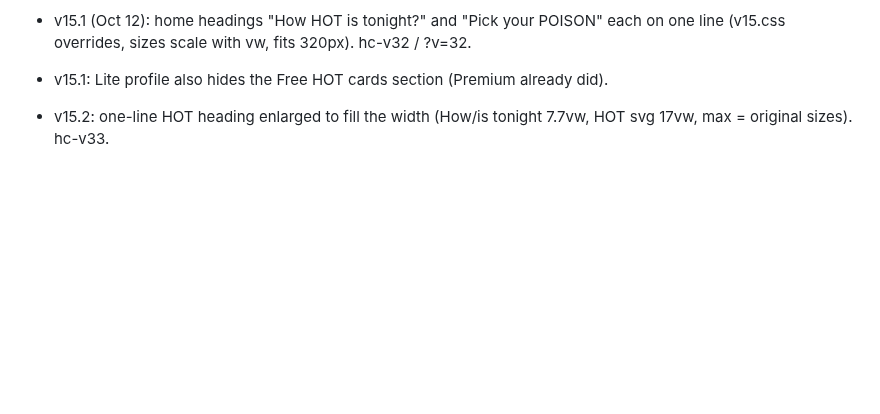
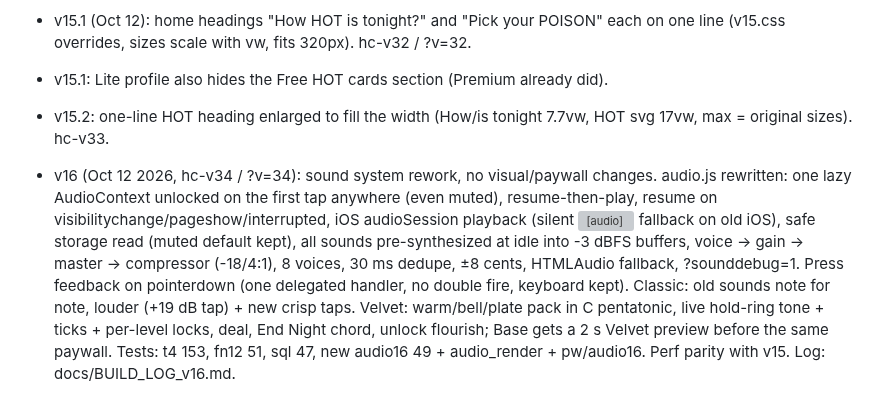
Before and after one commit to velvetthunder15/heat-check, a Markdown page: docs/HISTORY.md, the part around the change. GitHub-like rendering; blank space fills up the shorter version; grey boxes are pictures that could not be loaded.

Commit message:
github: docs/HISTORY.md

```diff
--- a/docs/HISTORY.md
+++ b/docs/HISTORY.md
@@ -11,3 +11,4 @@
 - v15.1 (Oct 12): home headings "How HOT is tonight?" and "Pick your POISON" each on one line (v15.css overrides, sizes scale with vw, fits 320px). hc-v32 / ?v=32.
 - v15.1: Lite profile also hides the Free HOT cards section (Premium already did).
 - v15.2: one-line HOT heading enlarged to fill the width (How/is tonight 7.7vw, HOT svg 17vw, max = original sizes). hc-v33.
+- v16 (Oct 12 2026, hc-v34 / ?v=34): sound system rework, no visual/paywall changes. audio.js rewritten: one lazy AudioContext unlocked on the first tap anywhere (even muted), resume-then-play, resume on visibilitychange/pageshow/interrupted, iOS audioSession playback (silent <audio> fallback on old iOS), safe storage read (muted default kept), all sounds pre-synthesized at idle into -3 dBFS buffers, voice -> gain -> master -> compressor (-18/4:1), 8 voices, 30 ms dedupe, ±8 cents, HTMLAudio fallback, ?sounddebug=1. Press feedback on pointerdown (one delegated handler, no double fire, keyboard kept). Classic: old sounds note for note, louder (+19 dB tap) + new crisp taps. Velvet: warm/bell/plate pack in C pentatonic, live hold-ring tone + ticks + per-level locks, deal, End Night chord, unlock flourish; Base gets a 2 s Velvet preview before the same paywall. Tests: t4 153, fn12 51, sql 47, new audio16 49 + audio_render + pw/audio16. Perf parity with v15. Log: docs/BUILD_LOG_v16.md.
```
